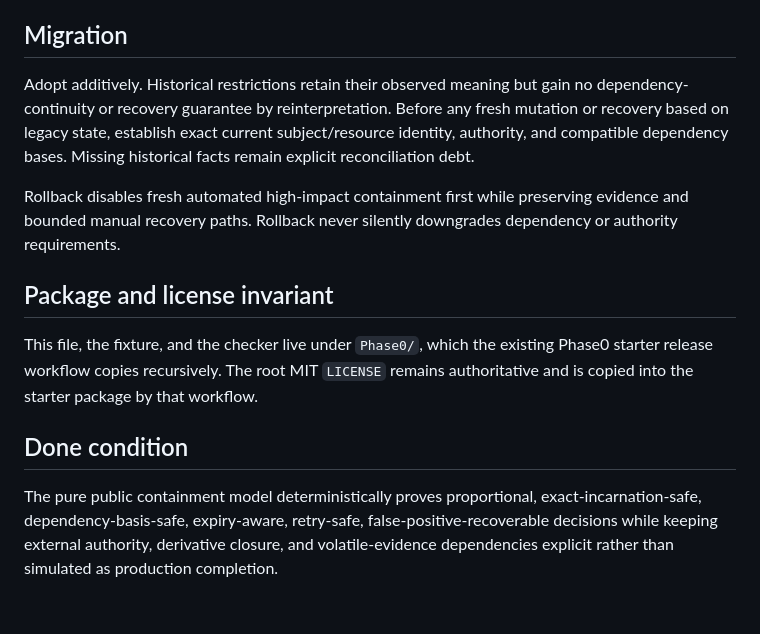
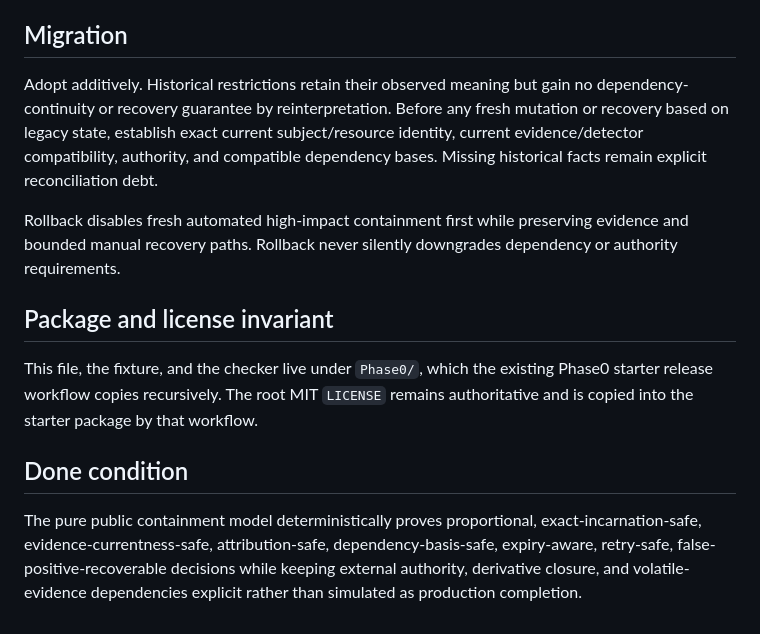
Before and after one commit to Distributed-Minds/Fleet-Control-Public, a Markdown page: Phase0/90-CONTAINMENT.md, the part around one of its changes. GitHub-like rendering.

```diff
--- a/Phase0/90-CONTAINMENT.md
+++ b/Phase0/90-CONTAINMENT.md
@@ -103,7 +109,7 @@ The existing starter workflow copies the full `Phase0/` tree, so the contract, f
 
 ## Migration
 
-Adopt additively. Historical restrictions retain their observed meaning but gain no dependency-continuity or recovery guarantee by reinterpretation. Before any fresh mutation or recovery based on legacy state, establish exact current subject/resource identity, authority, and compatible dependency bases. Missing historical facts remain explicit reconciliation debt.
+Adopt additively. Historical restrictions retain their observed meaning but gain no dependency-continuity or recovery guarantee by reinterpretation. Before any fresh mutation or recovery based on legacy state, establish exact current subject/resource identity, current evidence/detector compatibility, authority, and compatible dependency bases. Missing historical facts remain explicit reconciliation debt.
 
 Rollback disables fresh automated high-impact containment first while preserving evidence and bounded manual recovery paths. Rollback never silently downgrades dependency or authority requirements.
 
@@ -113,4 +119,4 @@ This file, the fixture, and the checker live under `Phase0/`, which the existing
 
 ## Done condition
 
-The pure public containment model deterministically proves proportional, exact-incarnation-safe, dependency-basis-safe, expiry-aware, retry-safe, false-positive-recoverable decisions while keeping external authority, derivative closure, and volatile-evidence dependencies explicit rather than simulated as production completion.
+The pure public containment model deterministically proves proportional, exact-incarnation-safe, evidence-currentness-safe, attribution-safe, dependency-basis-safe, expiry-aware, retry-safe, false-positive-recoverable decisions while keeping external authority, derivative closure, and volatile-evidence dependencies explicit rather than simulated as production completion.
```
Also changed, not shown: other parts of Phase0/90-CONTAINMENT.md (+16 -10 lines).
